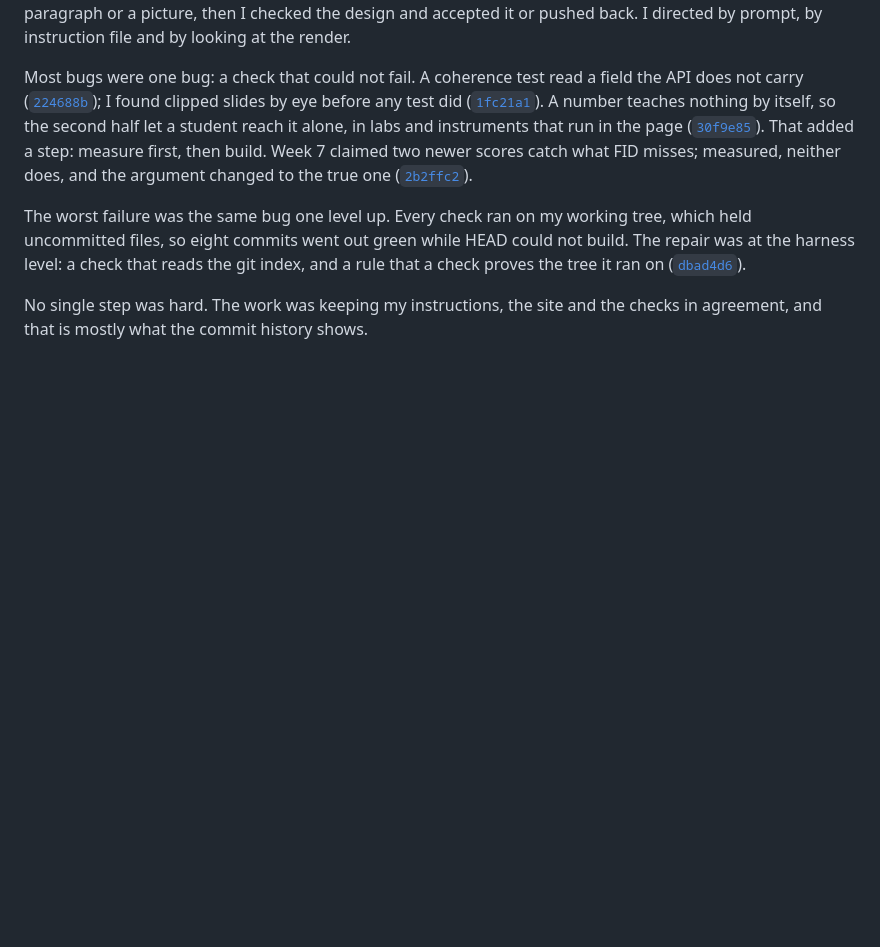
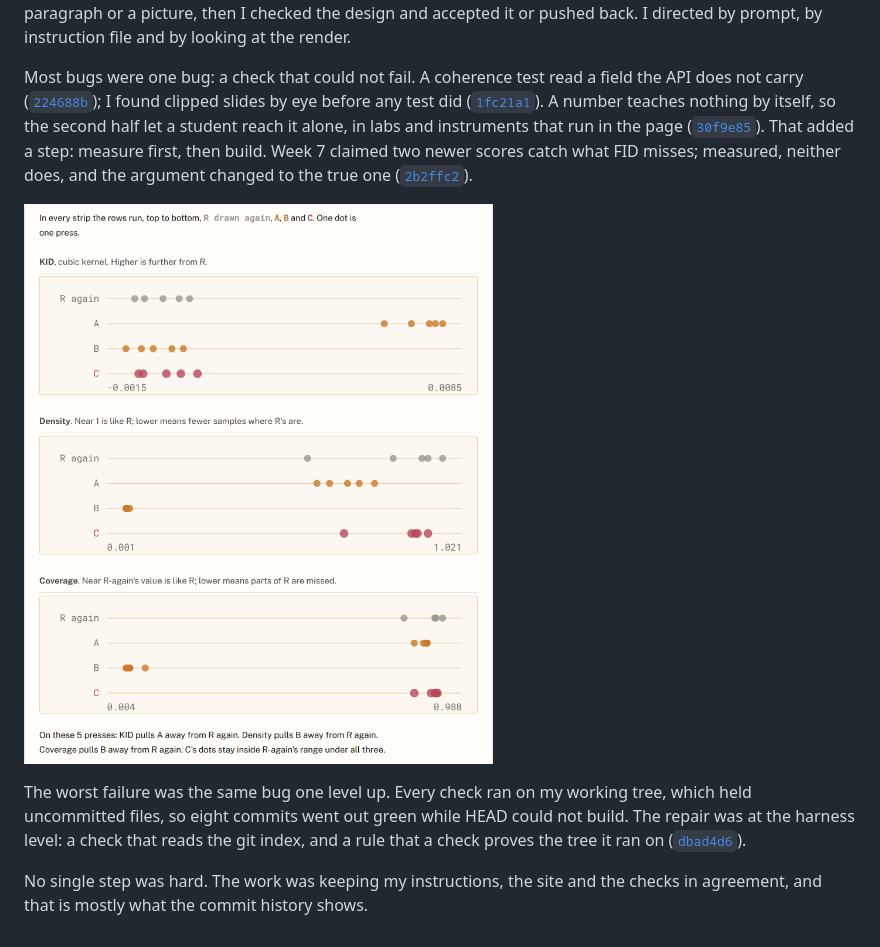
Before and after one commit to comp4020-agentic-coding-studio/comp4020-ass2-jnheinrich451-eng, a Markdown page: PROCESS.md, the part around the change. Rendered like a GitHub page; pictures changed too: docs/process/week7-nobody-sees-c.png (added); blank space fills up the shorter version.

Commit message:
PROCESS.md: the week 7 reversal shown, not only told
The assessment page says images do not count toward the length and are welcome
where one carries the point better than a sentence does. Week 7's sentence
claims that two newer scores do not see C on the bench as built; the image is
the instrument itself after five presses at 2048 dimensions, with C's dots
inside R-again's range in all three strips and the page's own verdict beneath.

Captured from a build whose week 7 page, component and engine match HEAD, at
twice the pixel density so it reads on GitHub. The first capture clipped to the
width of the legend text and cut every strip's right side off, hiding C in the
coverage strip entirely; this one clips to the section.

Prose measured with the image line excluded: 597 words, citations all resolving.

Co-Authored-By: Claude Opus 5 (1M context) <noreply@anthropic.com>

```diff
--- a/PROCESS.md
+++ b/PROCESS.md
@@ -54,6 +54,8 @@ run in the page ([`30f9e85`](https://github.com/comp4020-agentic-coding-studio/c
 Week 7 claimed two newer scores catch what FID misses; measured, neither does,
 and the argument changed to the true one ([`2b2ffc2`](https://github.com/comp4020-agentic-coding-studio/comp4020-ass2-jnheinrich451-eng/commit/2b2ffc2)).
 
+![Week 7's instrument at the bench's 2048 dimensions after five presses: KID separates A, density and coverage separate B, and C's dots sit inside R-again's range in all three strips.](docs/process/week7-nobody-sees-c.png)
+
 The worst failure was the same bug one level up. Every check ran on my working
 tree, which held uncommitted files, so eight commits went out green while HEAD
 could not build. The repair was at the harness level: a check that reads the
```
